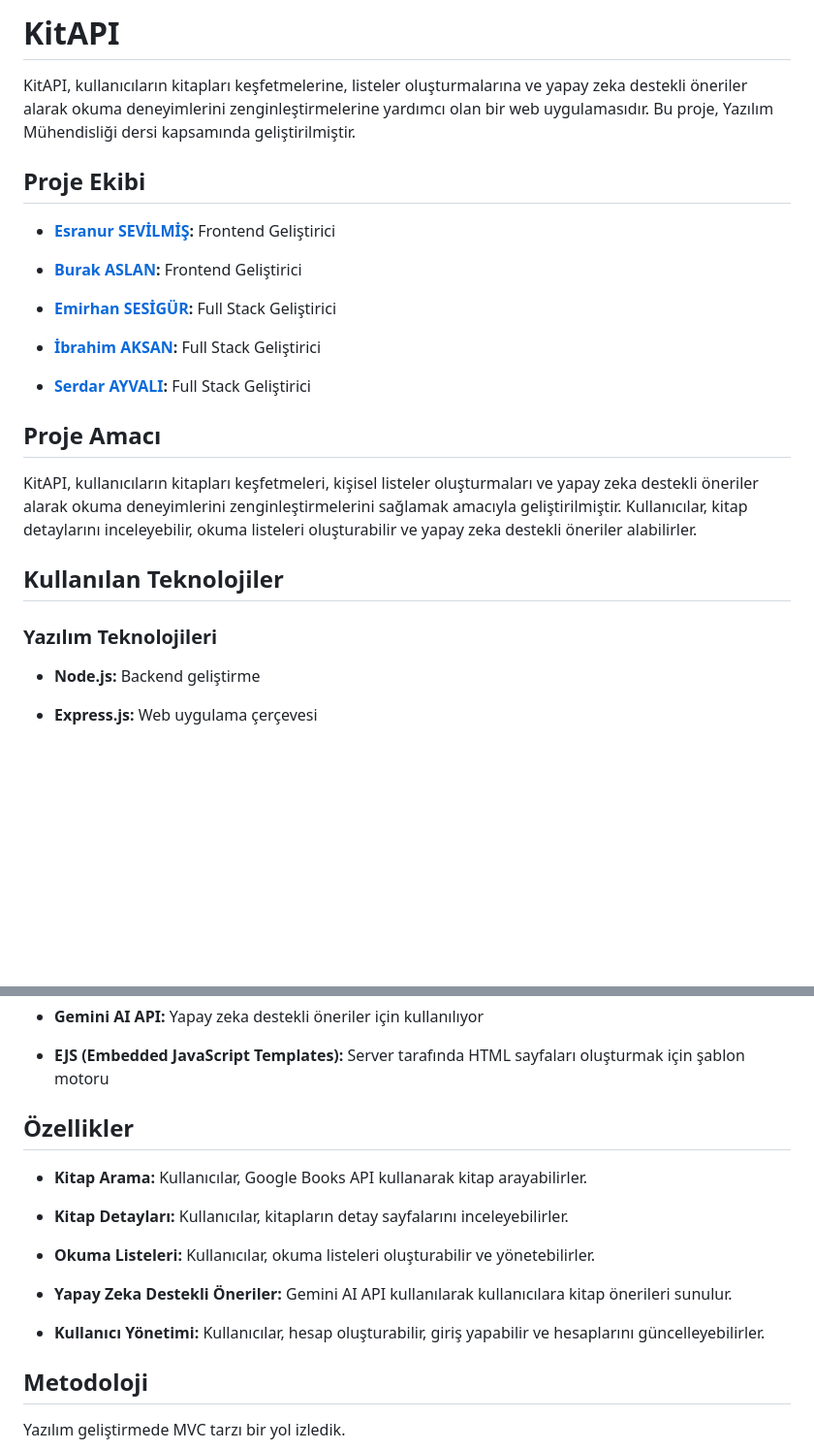
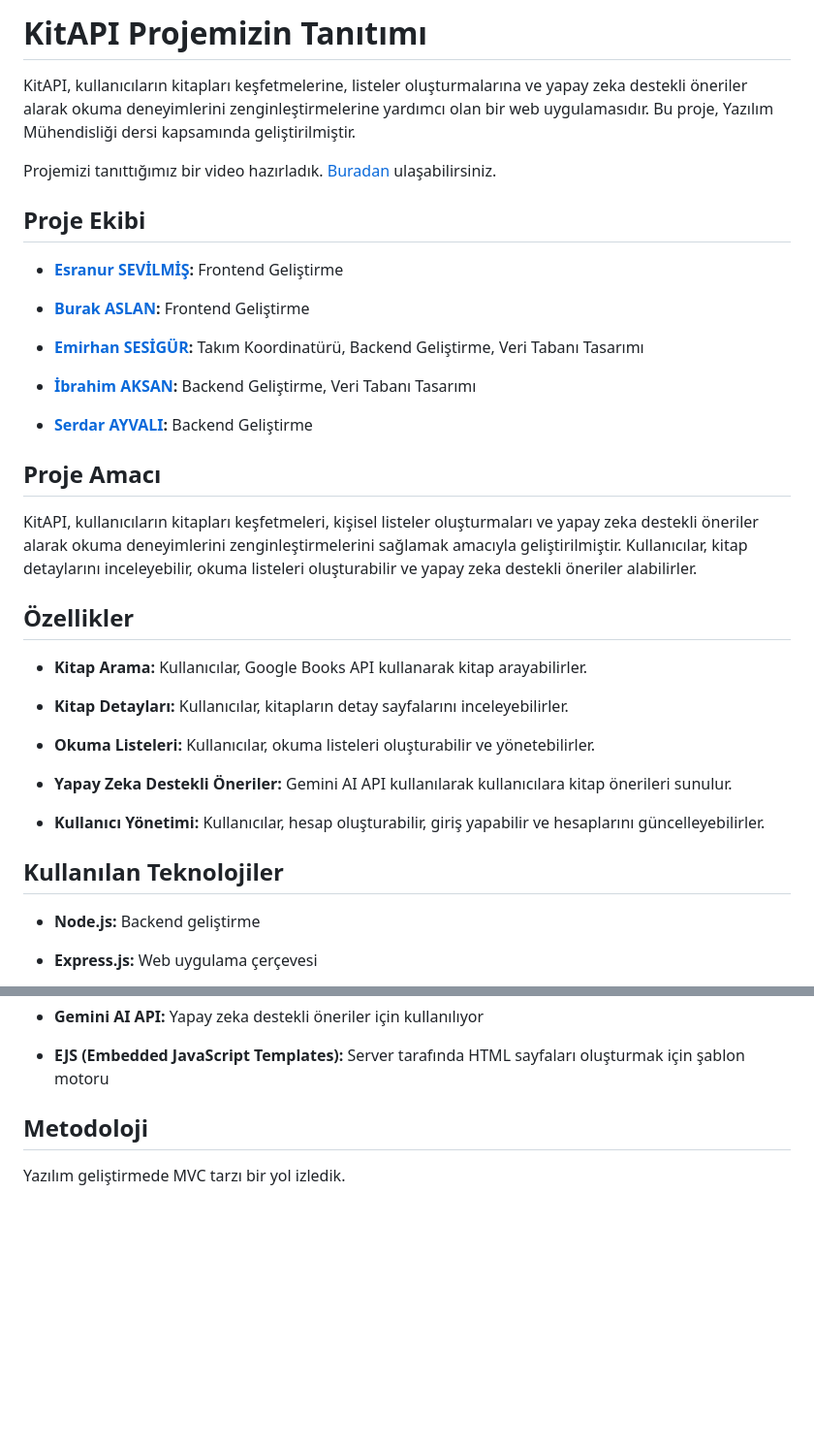
Before and after one commit to KitAPI-YAZMUH/Kitapi, a Markdown page: README.md, 2 parts joined by grey strips. Shown: that part at 97% size. Rendered like a GitHub page; blank space fills up the shorter version.

```diff
--- a/README.md
+++ b/README.md
@@ -1,22 +1,23 @@
-# KitAPI
+# KitAPI Projemizin Tanıtımı
 
 
 
 KitAPI, kullanıcıların kitapları keşfetmelerine, listeler oluşturmalarına ve yapay zeka destekli öneriler alarak okuma deneyimlerini zenginleştirmelerine yardımcı olan bir web uygulamasıdır. Bu proje, Yazılım Mühendisliği dersi kapsamında geliştirilmiştir.
 
+Projemizi tanıttığımız bir video hazırladık. [Buradan](https://youtu.be/4hCMBIs0D4Q) ulaşabilirsiniz.
 
 
 ## Proje Ekibi
 
-- **[Esranur SEVİLMİŞ](https://github.com/esranursevilmis):** Frontend Geliştirici
+- **[Esranur SEVİLMİŞ](https://github.com/esranursevilmis):** Frontend Geliştirme
 
-- **[Burak ASLAN](https://github.com/aslanburak):** Frontend Geliştirici
+- **[Burak ASLAN](https://github.com/aslanburak):** Frontend Geliştirme
 
-- **[Emirhan SESİGÜR](https://github.com/emirhansesigur):**  Full Stack Geliştirici
+- **[Emirhan SESİGÜR](https://github.com/emirhansesigur):**  Takım Koordinatürü, Backend Geliştirme, Veri Tabanı Tasarımı
 
-- **[İbrahim AKSAN](https://github.com/ibrahmaksan):** Full Stack Geliştirici
+- **[İbrahim AKSAN](https://github.com/ibrahmaksan):** Backend Geliştirme, Veri Tabanı Tasarımı
 
-- **[Serdar AYVALI](https://github.com/Serdar-AYVALI):** Full Stack Geliştirici
+- **[Serdar AYVALI](https://github.com/Serdar-AYVALI):** Backend Geliştirme
 
 
 
@@ -30,11 +31,21 @@ KitAPI, kullanıcıların kitapları keşfetmeleri, kişisel listeler oluşturma
 
 
 
-## Kullanılan Teknolojiler
+## Özellikler
 
 
 
-### Yazılım Teknolojileri
+- **Kitap Arama:** Kullanıcılar, Google Books API kullanarak kitap arayabilirler.
+
+- **Kitap Detayları:** Kullanıcılar, kitapların detay sayfalarını inceleyebilirler.
+
+- **Okuma Listeleri:** Kullanıcılar, okuma listeleri oluşturabilir ve yönetebilirler.
+
+- **Yapay Zeka Destekli Öneriler:** Gemini AI API kullanılarak kullanıcılara kitap önerileri sunulur.
+
+- **Kullanıcı Yönetimi:** Kullanıcılar, hesap oluşturabilir,  giriş yapabilir ve hesaplarını güncelleyebilirler.
+
+## Kullanılan Teknolojiler
 
 
 
@@ -55,20 +66,6 @@ KitAPI, kullanıcıların kitapları keşfetmeleri, kişisel listeler oluşturma
 - **EJS (Embedded JavaScript Templates):** Server tarafında HTML sayfaları oluşturmak için şablon motoru
 
 
-
-## Özellikler
-
-
-
-- **Kitap Arama:** Kullanıcılar, Google Books API kullanarak kitap arayabilirler.
-
-- **Kitap Detayları:** Kullanıcılar, kitapların detay sayfalarını inceleyebilirler.
-
-- **Okuma Listeleri:** Kullanıcılar, okuma listeleri oluşturabilir ve yönetebilirler.
-
-- **Yapay Zeka Destekli Öneriler:** Gemini AI API kullanılarak kullanıcılara kitap önerileri sunulur.
-
-- **Kullanıcı Yönetimi:** Kullanıcılar, hesap oluşturabilir,  giriş yapabilir ve hesaplarını güncelleyebilirler.
 
 ## Metodoloji
 Yazılım geliştirmede MVC tarzı bir yol izledik.
```
Also changed, not shown: other parts of README.md (+0 -4 lines).
